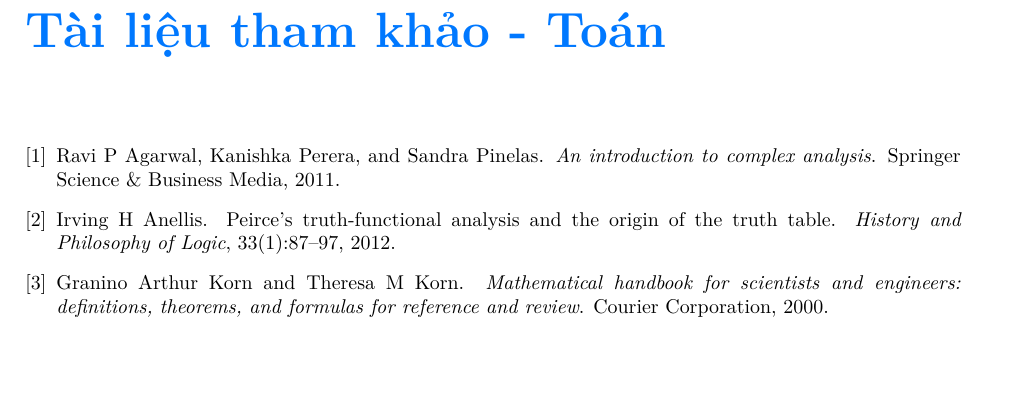
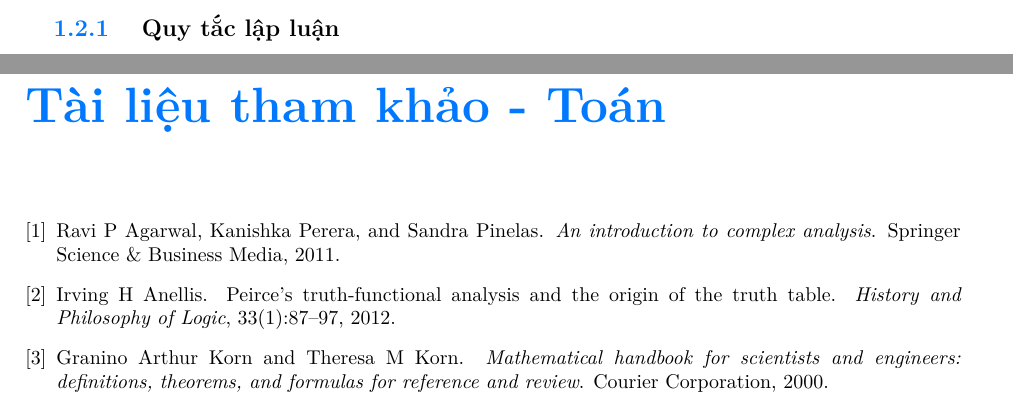
Before and after one commit to Piseratopo/-n-t-p-V-t-L-, a LaTeX book (main.tex, which reads chapter/toan_hoc_nen_tang/lo_gich/lap_luan.tex): part of page 18 of 19 before the commit and two parts of pages 17 and 18 of 19 after it, the two joined at a grey line, cut at the place of the change, the shorter picture padded with empty space. Compiled offline with XeLaTeX; a missing font is replaced by an installed copy or a similar font.

Commit message:
dổi tiêu đề

```diff
--- a/chapter/toan_hoc_nen_tang/lo_gich/lap_luan.tex
+++ b/chapter/toan_hoc_nen_tang/lo_gich/lap_luan.tex
@@ -1,3 +1,5 @@
 \section{Lập luận lô-gích}
 
 \ % Lùi đầu dòng
+
+\subsection{Quy tắc lập luận}
```
Also changed, not shown: main.pdf.
